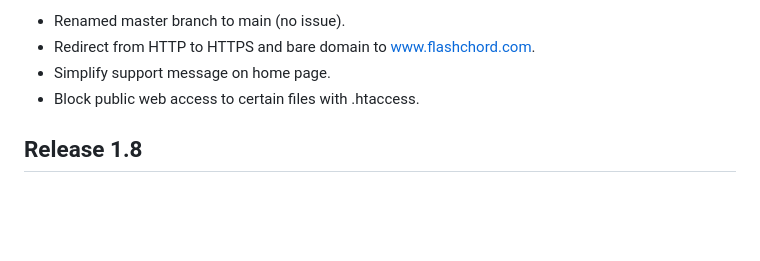
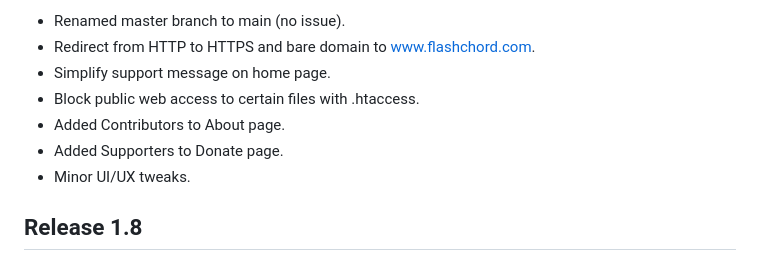
Before and after one commit to KCarlile/flashchord, a Markdown page: CHANGELOG.md, the part around the change. Drawn GitHub-style; blank space fills up the shorter version.

Commit message:
Updating changelog.

```diff
--- a/CHANGELOG.md
+++ b/CHANGELOG.md
@@ -13,6 +13,9 @@ Commit: <>
 - Redirect from HTTP to HTTPS and bare domain to www.flashchord.com.
 - Simplify support message on home page.
 - Block public web access to certain files with .htaccess.
+- Added Contributors to About page.
+- Added Supporters to Donate page.
+- Minor UI/UX tweaks.
 
 ## Release 1.8
 
```
